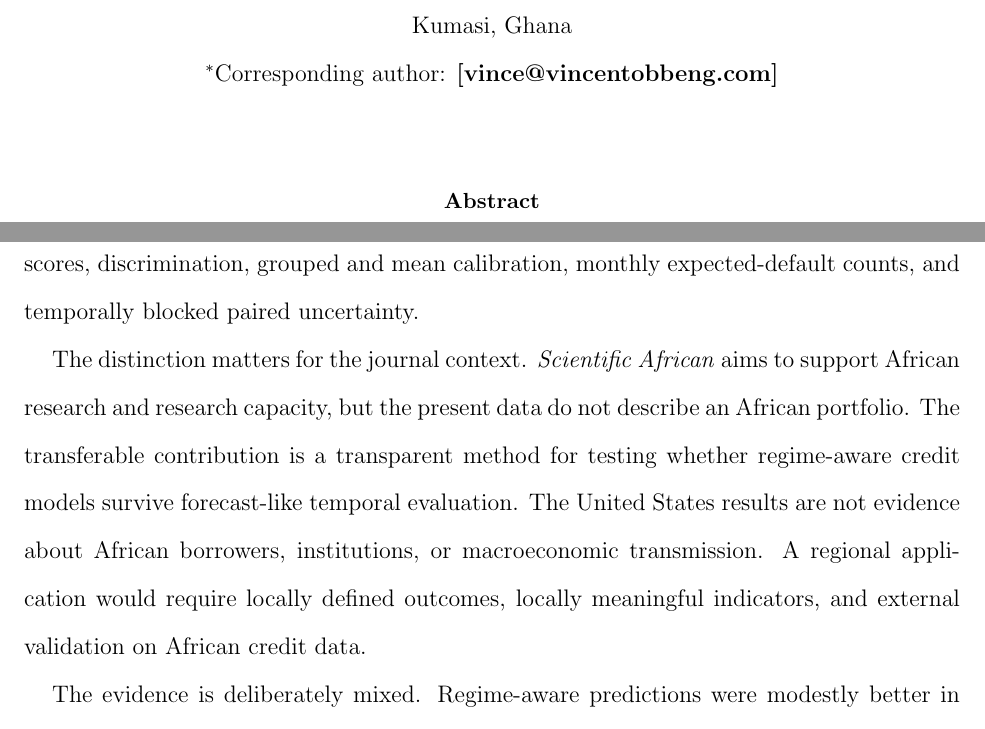
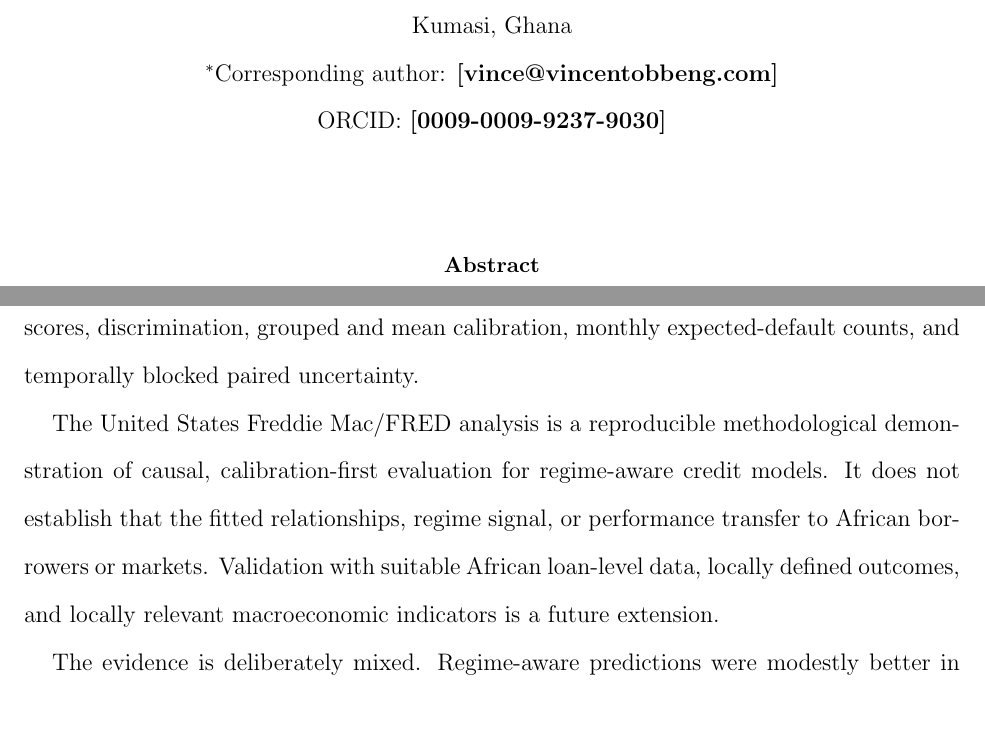
Before and after one commit to Vi-obb/RS-HMM-Credit-Risk, a LaTeX paper (journal_scientific_african/main.tex, which reads journal_scientific_african/author_details.tex): two parts of pages 1 and 3 of 17, joined at a grey line, cut so that both start at the same text. Compiled offline with pdfLaTeX.

```diff
--- a/journal_scientific_african/author_details.tex
+++ b/journal_scientific_african/author_details.tex
@@ -5,7 +5,7 @@
 \vspace{0.6em}
 $^{1}$Department of Mathematics, Kwame Nkrumah University of Science and Technology, Kumasi, Ghana\\
 $^{*}$Corresponding author: \textbf{[vince@vincentobbeng.com]}\\
-% ORCID: \textbf{[0009-0009-9237-9030]}\\
+ORCID: \textbf{[0009-0009-9237-9030]}\\
 % Postal address and telephone: \textbf{[required in the submission system]}
 \end{center}
 
--- a/journal_scientific_african/main.tex
+++ b/journal_scientific_african/main.tex
@@ -33,7 +33,7 @@
 
 The principal contribution is evaluation discipline rather than a new high-capacity prediction algorithm. The study first records an original terminal split, then subjects the same three-model comparison to a predefined causal rolling-origin pass. At each origin, macroeconomic transformations, scaling, HMM parameters, logistic coefficients, hyperparameters, and Platt calibration are estimated without test outcomes. Performance is assessed using proper scores, discrimination, grouped and mean calibration, monthly expected-default counts, and temporally blocked paired uncertainty.
 
-The distinction matters for the journal context. \emph{Scientific African} aims to support African research and research capacity, but the present data do not describe an African portfolio. The transferable contribution is a transparent method for testing whether regime-aware credit models survive forecast-like temporal evaluation. The United States results are not evidence about African borrowers, institutions, or macroeconomic transmission. A regional application would require locally defined outcomes, locally meaningful indicators, and external validation on African credit data.
+The United States Freddie Mac/FRED analysis is a reproducible methodological demonstration of causal, calibration-first evaluation for regime-aware credit models. It does not establish that the fitted relationships, regime signal, or performance transfer to African borrowers or markets. Validation with suitable African loan-level data, locally defined outcomes, and locally relevant macroeconomic indicators is a future extension.
 
 The evidence is deliberately mixed. Regime-aware predictions were modestly better in the original terminal test and in the first causal rolling test. Borrower-only was better in the next two rolling tests and on pooled causal proper scores, discrimination, and monthly count calibration. The article therefore asks not whether regime awareness can ever help, but whether its gain is sufficiently stable to support a general model-superiority claim.
 
```
Also changed, not shown: journal_scientific_african/main.pdf.
